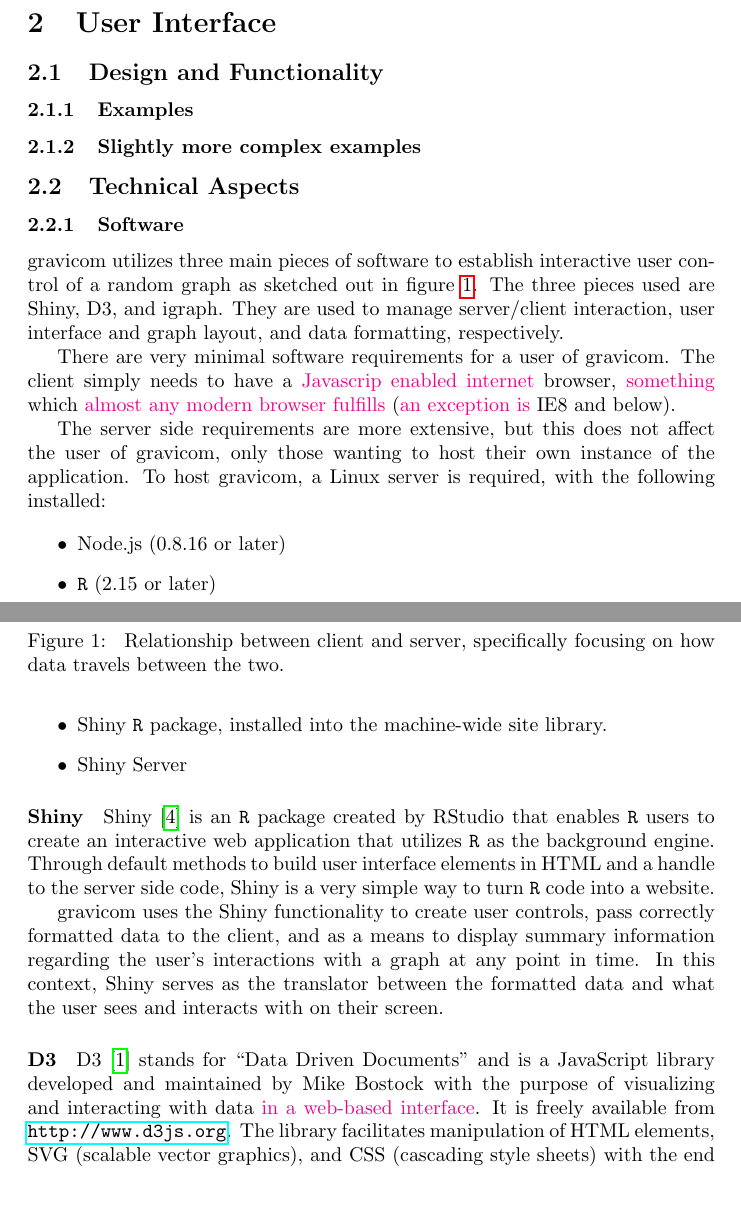
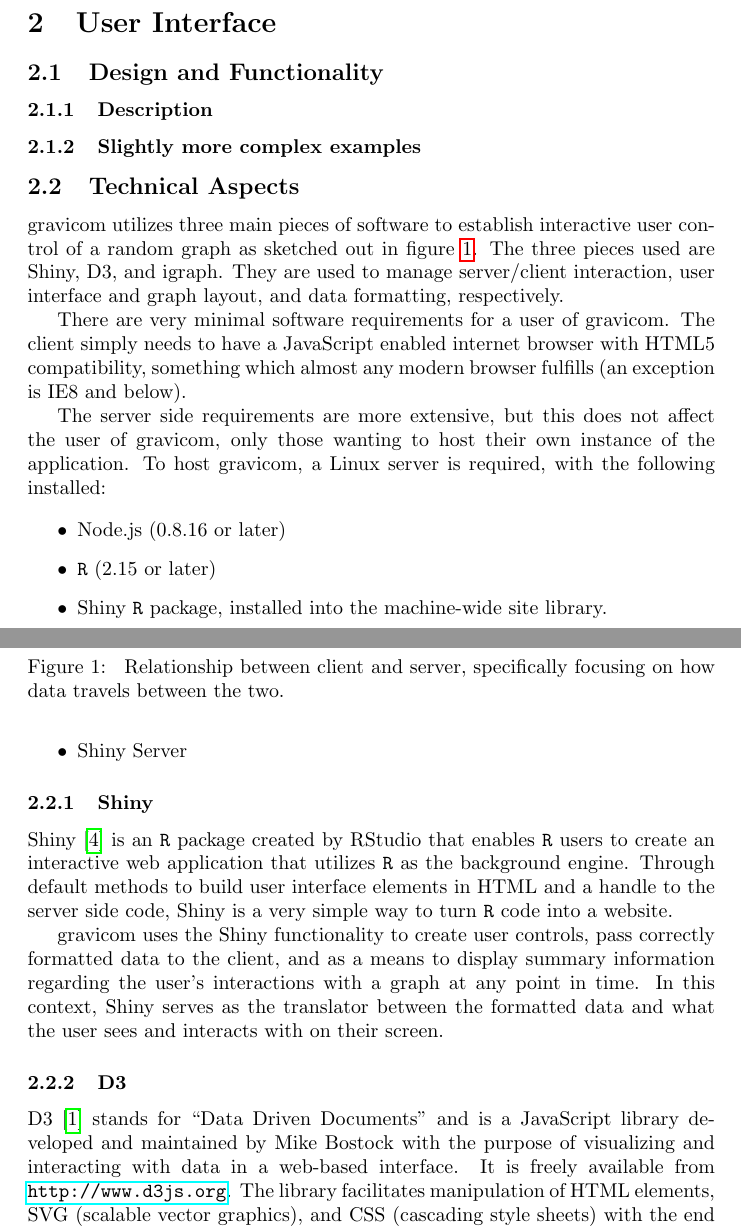
Before and after one commit to andeek/CreativeComponent, a LaTeX document (paper/cc_kaplan_andrea.tex): two parts of pages 1 and 2 of 5, joined at a grey line, cut so that both start at the same text, the shorter picture padded with empty space. Compiled offline with pdfLaTeX.

Commit message:
small changes

```diff
--- a/paper/cc_kaplan_andrea.tex
+++ b/paper/cc_kaplan_andrea.tex
@@ -70,12 +70,11 @@
 
 \section{User Interface}
 \subsection{Design and Functionality}
-\subsubsection{Examples}
+\subsubsection{Description}
 
 \subsubsection{Slightly more complex examples}
 
 \subsection{Technical Aspects}
-\subsubsection{Software}
 
 gravicom utilizes three main pieces of software to establish interactive user control of a random graph as sketched out in figure~\ref{fig:clientserver}. The three pieces used are Shiny, D3, and igraph. They are used to manage server/client interaction, user interface and graph layout, and data formatting, respectively.
 
@@ -85,7 +84,7 @@ gravicom utilizes three main pieces of software to establish interactive user co
 \caption{\label{fig:clientserver} Relationship between client and server, specifically focusing on how data travels between the two.}
 \end{figure}
 
-There are very minimal software requirements for a user of gravicom. The client simply needs to have a \hh{Javascrip enabled internet} browser, \hh{something} which \hh{almost any modern browser fulfills} (\hh{an exception is} IE8 and below).
+There are very minimal software requirements for a user of gravicom. The client simply needs to have a JavaScript enabled internet browser with HTML5 compatibility, something which almost any modern browser fulfills (an exception is IE8 and below).
 
 The server side requirements are more extensive, but this does not affect the user of gravicom, only those wanting to host their own instance of the application. To host gravicom, a Linux server is required, with the following installed:
 
@@ -97,16 +96,16 @@ The server side requirements are more extensive, but this does not affect the us
 \end{itemize}
 
 
-\paragraph{Shiny}
+\subsubsection{Shiny}
 
 Shiny \cite{rs-shiny} is an {\tt R} package created by RStudio that enables {\tt R} users to create an interactive web application that utilizes {\tt R} as the background engine. Through default methods to build user interface elements in HTML and a handle to the server side code, Shiny is a very simple way to turn {\tt R} code into a website.
 
 gravicom uses the Shiny functionality to create user controls, pass correctly formatted data to the client, and as a means to display summary information regarding the user's interactions with a graph at any point in time. In this context, Shiny serves as the translator between the formatted data and what the user sees and interacts with on their screen.
 
 
-\paragraph{D3}
+\subsubsection{D3}
 
-D3 \cite{mb-d3} stands for ``Data Driven Documents" and is a JavaScript library developed and maintained by Mike Bostock with the  purpose of visualizing and interacting with data \hh{in a web-based interface}. It is freely available from \url{http://www.d3js.org}. The library facilitates manipulation of HTML elements, SVG (scalable vector graphics), and CSS (cascading style sheets) with the end goal of rendering animations and providing user interactions that are tied to the underlying data. The key idea behind the library is that Document Object Model elements are completely determined by the data. The Document Object Model (DOM) is a convention for representing and interacting with objects in HTML, XHTML and XML. So, rather than adding elements to a web page to be viewed by users, D3 allows users to see and interact with graphical representations of their data in a web framework.
+D3 \cite{mb-d3} stands for ``Data Driven Documents" and is a JavaScript library developed and maintained by Mike Bostock with the  purpose of visualizing and interacting with data in a web-based interface. It is freely available from \url{http://www.d3js.org}. The library facilitates manipulation of HTML elements, SVG (scalable vector graphics), and CSS (cascading style sheets) with the end goal of rendering animations and providing user interactions that are tied to the underlying data. The key idea behind the library is that Document Object Model elements are completely determined by the data. The Document Object Model (DOM) is a convention for representing and interacting with objects in HTML, XHTML and XML. So, rather than adding elements to a web page to be viewed by users, D3 allows users to see and interact with graphical representations of their data in a web framework.
 
 gravicom uses D3 to handle all graphical displays and user interactions with the graph. The data is passed to the client and able to be used through Shiny's input bindings. It is crucial that the data has been formatted correctly at this point for the JavaScript to properly function. For this reason, we limit the file types being passed in to the tool to a robust graph-specific type.
 
```
Also changed, not shown: paper/cc_kaplan_andrea-concordance.tex (+1 -1 lines), paper/cc_kaplan_andrea.pdf, paper/cc_kaplan_andrea.tex (7 more changed lines), 6 other files.
